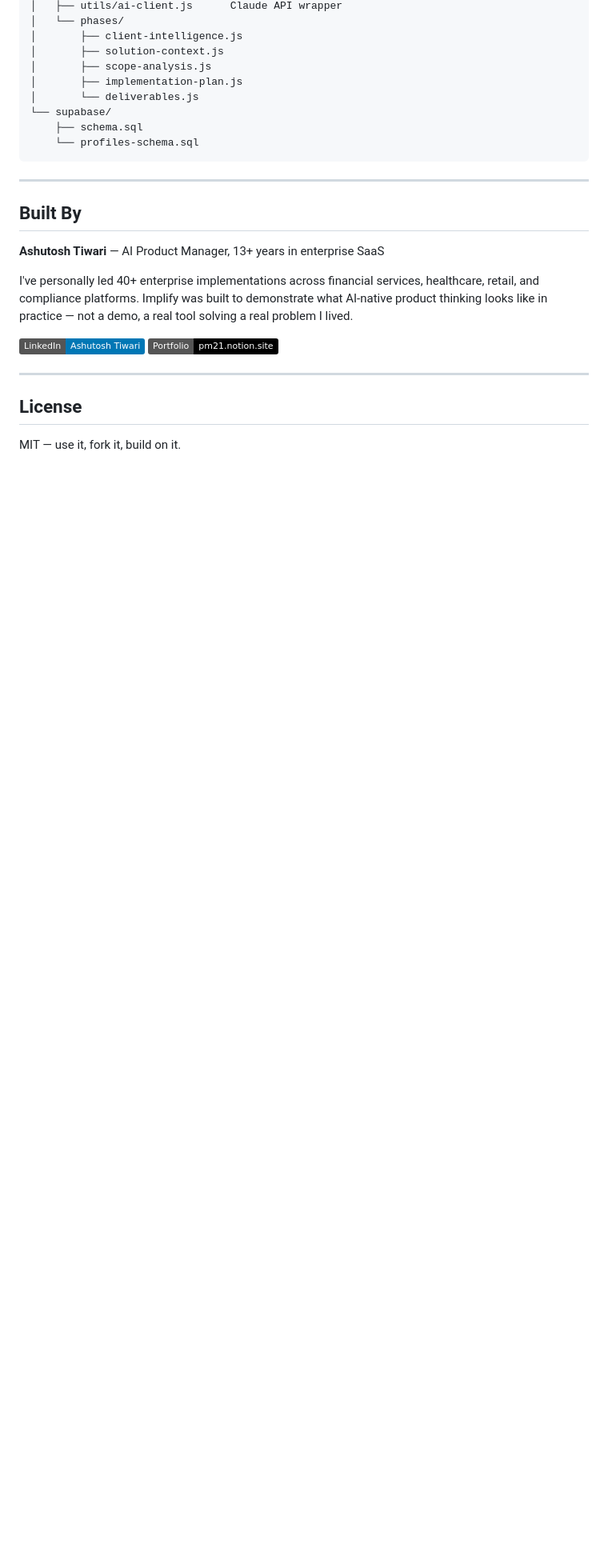
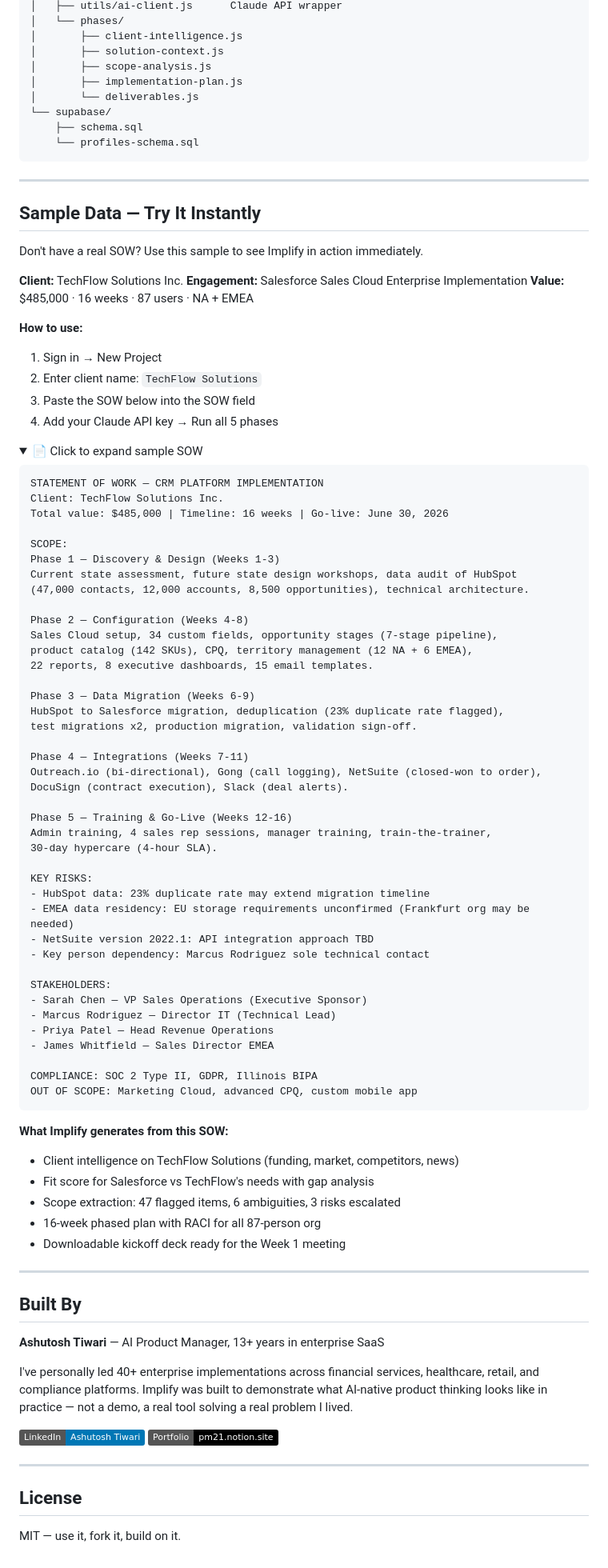
Before and after one commit to ashutosh-tiwari-pm/implify, a Markdown page: README.md, the part around the change. Shown at 80% size. GitHub-like rendering; folded sections open; badges without logos; blank space fills up the shorter version.

Commit message:
Add sample SOW to README

````diff
--- a/README.md
+++ b/README.md
@@ -150,6 +150,77 @@ implify/
 
 ---
 
+
+## Sample Data — Try It Instantly
+
+Don't have a real SOW? Use this sample to see Implify in action immediately.
+
+**Client:** TechFlow Solutions Inc.
+**Engagement:** Salesforce Sales Cloud Enterprise Implementation
+**Value:** $485,000 · 16 weeks · 87 users · NA + EMEA
+
+**How to use:**
+1. Sign in → New Project
+2. Enter client name: `TechFlow Solutions`
+3. Paste the SOW below into the SOW field
+4. Add your Claude API key → Run all 5 phases
+
+<details>
+<summary>📄 Click to expand sample SOW</summary>
+
+```
+STATEMENT OF WORK — CRM PLATFORM IMPLEMENTATION
+Client: TechFlow Solutions Inc.
+Total value: $485,000 | Timeline: 16 weeks | Go-live: June 30, 2026
+
+SCOPE:
+Phase 1 — Discovery & Design (Weeks 1-3)
+Current state assessment, future state design workshops, data audit of HubSpot
+(47,000 contacts, 12,000 accounts, 8,500 opportunities), technical architecture.
+
+Phase 2 — Configuration (Weeks 4-8)
+Sales Cloud setup, 34 custom fields, opportunity stages (7-stage pipeline),
+product catalog (142 SKUs), CPQ, territory management (12 NA + 6 EMEA),
+22 reports, 8 executive dashboards, 15 email templates.
+
+Phase 3 — Data Migration (Weeks 6-9)
+HubSpot to Salesforce migration, deduplication (23% duplicate rate flagged),
+test migrations x2, production migration, validation sign-off.
+
+Phase 4 — Integrations (Weeks 7-11)
+Outreach.io (bi-directional), Gong (call logging), NetSuite (closed-won to order),
+DocuSign (contract execution), Slack (deal alerts).
+
+Phase 5 — Training & Go-Live (Weeks 12-16)
+Admin training, 4 sales rep sessions, manager training, train-the-trainer,
+30-day hypercare (4-hour SLA).
+
+KEY RISKS:
+- HubSpot data: 23% duplicate rate may extend migration timeline
+- EMEA data residency: EU storage requirements unconfirmed (Frankfurt org may be needed)
+- NetSuite version 2022.1: API integration approach TBD
+- Key person dependency: Marcus Rodriguez sole technical contact
+
+STAKEHOLDERS:
+- Sarah Chen — VP Sales Operations (Executive Sponsor)
+- Marcus Rodriguez — Director IT (Technical Lead)
+- Priya Patel — Head Revenue Operations
+- James Whitfield — Sales Director EMEA
+
+COMPLIANCE: SOC 2 Type II, GDPR, Illinois BIPA
+OUT OF SCOPE: Marketing Cloud, advanced CPQ, custom mobile app
+```
+
+</details>
+
+**What Implify generates from this SOW:**
+- Client intelligence on TechFlow Solutions (funding, market, competitors, news)
+- Fit score for Salesforce vs TechFlow's needs with gap analysis
+- Scope extraction: 47 flagged items, 6 ambiguities, 3 risks escalated
+- 16-week phased plan with RACI for all 87-person org
+- Downloadable kickoff deck ready for the Week 1 meeting
+
+---
 ## Built By
 
 **Ashutosh Tiwari** — AI Product Manager, 13+ years in enterprise SaaS
````
